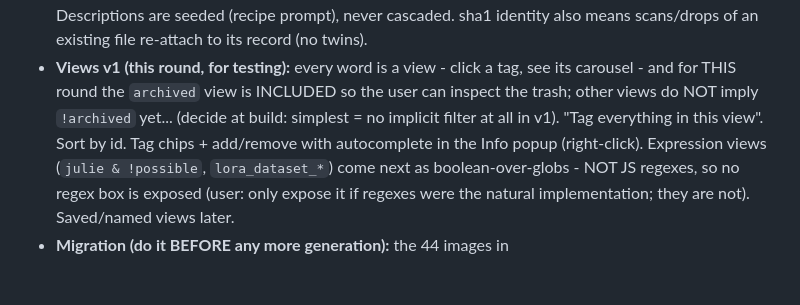
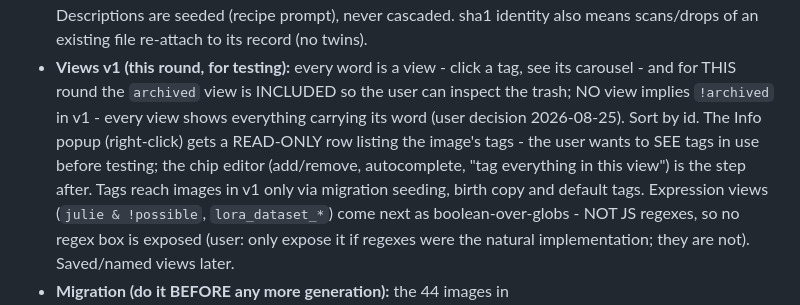
Before and after one commit to nice90sguy/evolve, a Markdown page: CLAUDE.md, the part around the change. Drawn GitHub-style; blank space fills up the shorter version.

Commit message:
CLAUDE.md: tags v1 - views show everything, read-only tag row in Info popup
Co-Authored-By: Claude Fable 5 <noreply@anthropic.com>

```diff
--- a/CLAUDE.md
+++ b/CLAUDE.md
@@ -816,10 +816,13 @@ candidates/WI/ref0/refs/history/busy are NOT.
   an existing file re-attach to its record (no twins).
 - **Views v1 (this round, for testing):** every word is a view - click a
   tag, see its carousel - and for THIS round the `archived` view is
-  INCLUDED so the user can inspect the trash; other views do NOT imply
-  `!archived` yet... (decide at build: simplest = no implicit filter at
-  all in v1). "Tag everything in this view". Sort by id. Tag chips +
-  add/remove with autocomplete in the Info popup (right-click).
+  INCLUDED so the user can inspect the trash; NO view implies `!archived`
+  in v1 - every view shows everything carrying its word (user decision
+  2026-08-25). Sort by id. The Info popup (right-click) gets a READ-ONLY
+  row listing the image's tags - the user wants to SEE tags in use before
+  testing; the chip editor (add/remove, autocomplete, "tag everything in
+  this view") is the step after. Tags reach images in v1 only via
+  migration seeding, birth copy and default tags.
   Expression views (`julie & !possible`, `lora_dataset_*`) come next as
   boolean-over-globs - NOT JS regexes, so no regex box is exposed (user:
   only expose it if regexes were the natural implementation; they are
```
